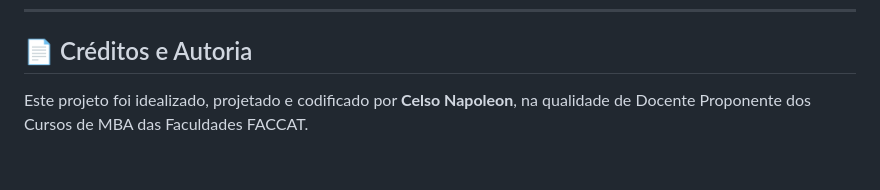
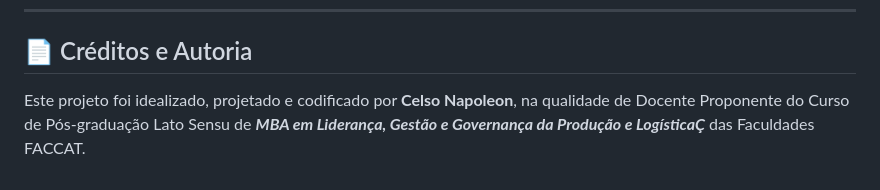
Before and after one commit to celsonapoleon/Landing-Page-MBA-em-Produ-o-e-Log-stica-FACCAT-, a Markdown page: README.md, the part around the change. Rendered like a GitHub page.

Commit message:
Clarify author credits in README
Updated author credit to specify the MBA course details.

```diff
--- a/README.md
+++ b/README.md
@@ -49,4 +49,4 @@ A Landing Page comunica os diferenciais de um curso planejado para a liderança
 ---
 
 ## 📄 Créditos e Autoria
-Este projeto foi idealizado, projetado e codificado por **Celso Napoleon**, na qualidade de Docente Proponente dos Cursos de MBA das Faculdades FACCAT.
+Este projeto foi idealizado, projetado e codificado por **Celso Napoleon**, na qualidade de Docente Proponente do Curso de Pós-graduação Lato Sensu de _**MBA em Liderança, Gestão e Governança da Produção e LogísticaÇ**_ das Faculdades FACCAT.
```
